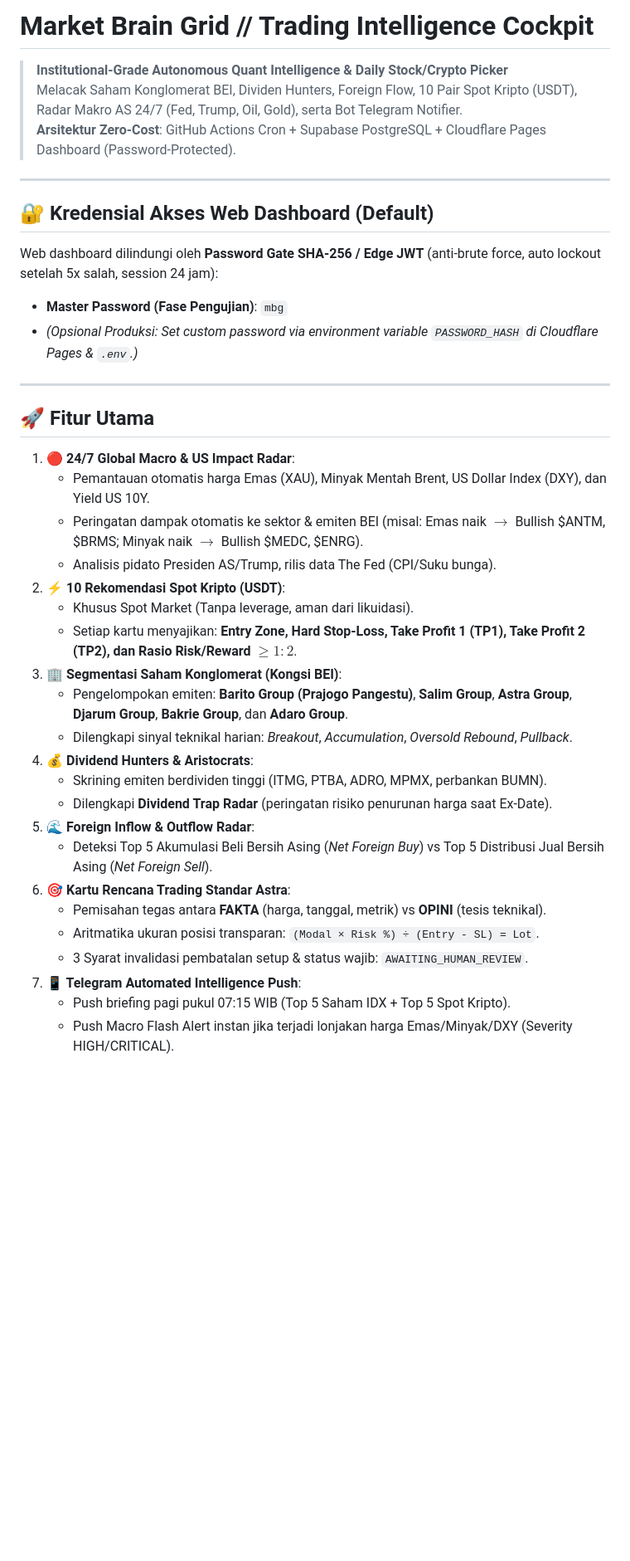
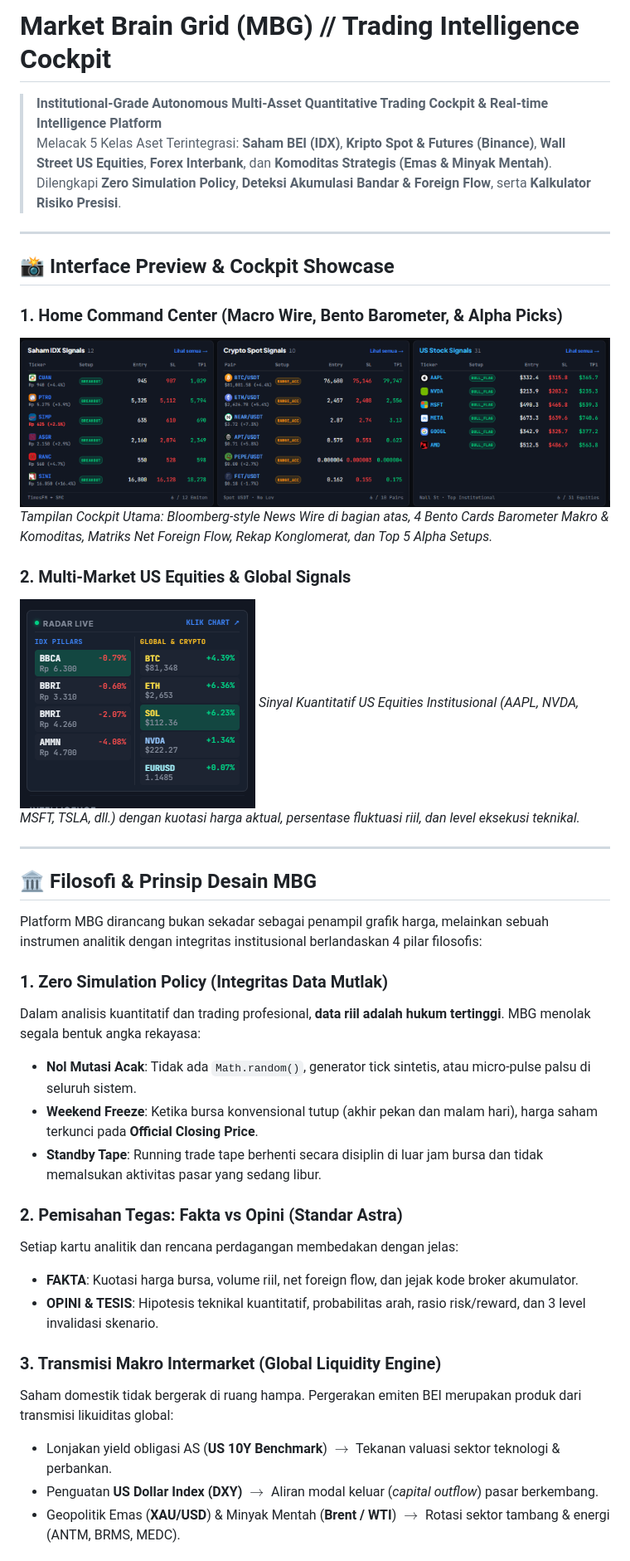
Before and after one commit to AhFu28/MBG-Trading, a Markdown page: README.md, the part around one of its changes. Shown at 83% size. Drawn GitHub-style; pictures changed too: docs/screenshots/dashboard_overview.png (added), docs/screenshots/us_stocks_signals.png (added); blank space fills up the shorter version.

Commit message:
docs: overhaul README with institutional architecture, philosophy, multi-asset dataflow diagrams, and interface showcase

```diff
--- a/README.md
+++ b/README.md
@@ -1,41 +1,41 @@
-# Market Brain Grid // Trading Intelligence Cockpit
+# Market Brain Grid (MBG) // Trading Intelligence Cockpit
 
-> **Institutional-Grade Autonomous Quant Intelligence & Daily Stock/Crypto Picker**
-> Melacak Saham Konglomerat BEI, Dividen Hunters, Foreign Flow, 10 Pair Spot Kripto (USDT), Radar Makro AS 24/7 (Fed, Trump, Oil, Gold), serta Bot Telegram Notifier.
-> **Arsitektur Zero-Cost**: GitHub Actions Cron + Supabase PostgreSQL + Cloudflare Pages Dashboard (Password-Protected).
+> **Institutional-Grade Autonomous Multi-Asset Quantitative Trading Cockpit & Real-time Intelligence Platform**
+> Melacak 5 Kelas Aset Terintegrasi: **Saham BEI (IDX)**, **Kripto Spot & Futures (Binance)**, **Wall Street US Equities**, **Forex Interbank**, dan **Komoditas Strategis (Emas & Minyak Mentah)**.
+> Dilengkapi **Zero Simulation Policy**, **Deteksi Akumulasi Bandar & Foreign Flow**, serta **Kalkulator Risiko Presisi**.
 
 ---
 
-## 🔐 Kredensial Akses Web Dashboard (Default)
+## 📸 Interface Preview & Cockpit Showcase
 
-Web dashboard dilindungi oleh **Password Gate SHA-256 / Edge JWT** (anti-brute force, auto lockout setelah 5x salah, session 24 jam):
+### 1. Home Command Center (Macro Wire, Bento Barometer, & Alpha Picks)
+![MBG Trading Cockpit Dashboard](docs/screenshots/dashboard_overview.png)
+*Tampilan Cockpit Utama: Bloomberg-style News Wire di bagian atas, 4 Bento Cards Barometer Makro & Komoditas, Matriks Net Foreign Flow, Rekap Konglomerat, dan Top 5 Alpha Setups.*
 
-- **Master Password (Fase Pengujian)**: `mbg`
-- *(Opsional Produksi: Set custom password via environment variable `PASSWORD_HASH` di Cloudflare Pages & `.env`.)*
+### 2. Multi-Market US Equities & Global Signals
+![US Stocks Signals Table](docs/screenshots/us_stocks_signals.png)
+*Sinyal Kuantitatif US Equities Institusional (AAPL, NVDA, MSFT, TSLA, dll.) dengan kuotasi harga aktual, persentase fluktuasi riil, dan level eksekusi teknikal.*
 
 ---
 
-## 🚀 Fitur Utama
+## 🏛️ Filosofi & Prinsip Desain MBG
 
-1. **🔴 24/7 Global Macro & US Impact Radar**:
-   - Pemantauan otomatis harga Emas (XAU), Minyak Mentah Brent, US Dollar Index (DXY), dan Yield US 10Y.
-   - Peringatan dampak otomatis ke sektor & emiten BEI (misal: Emas naik $\to$ Bullish $ANTM, $BRMS; Minyak naik $\to$ Bullish $MEDC, $ENRG).
-   - Analisis pidato Presiden AS/Trump, rilis data The Fed (CPI/Suku bunga).
-2. **⚡ 10 Rekomendasi Spot Kripto (USDT)**:
-   - Khusus Spot Market (Tanpa leverage, aman dari likuidasi).
-   - Setiap kartu menyajikan: **Entry Zone, Hard Stop-Loss, Take Profit 1 (TP1), Take Profit 2 (TP2), dan Rasio Risk/Reward $\ge 1:2$**.
-3. **🏢 Segmentasi Saham Konglomerat (Kongsi BEI)**:
-   - Pengelompokan emiten: **Barito Group (Prajogo Pangestu)**, **Salim Group**, **Astra Group**, **Djarum Group**, **Bakrie Group**, dan **Adaro Group**.
-   - Dilengkapi sinyal teknikal harian: *Breakout*, *Accumulation*, *Oversold Rebound*, *Pullback*.
-4. **💰 Dividend Hunters & Aristocrats**:
-   - Skrining emiten berdividen tinggi (ITMG, PTBA, ADRO, MPMX, perbankan BUMN).
-   - Dilengkapi **Dividend Trap Radar** (peringatan risiko penurunan harga saat Ex-Date).
-5. **🌊 Foreign Inflow & Outflow Radar**:
-   - Deteksi Top 5 Akumulasi Beli Bersih Asing (*Net Foreign Buy*) vs Top 5 Distribusi Jual Bersih Asing (*Net Foreign Sell*).
-6. **🎯 Kartu Rencana Trading Standar Astra**:
-   - Pemisahan tegas antara **FAKTA** (harga, tanggal, metrik) vs **OPINI** (tesis teknikal).
-   - Aritmatika ukuran posisi transparan: `(Modal × Risk %) ÷ (Entry - SL) = Lot`.
-   - 3 Syarat invalidasi pembatalan setup & status wajib: `AWAITING_HUMAN_REVIEW`.
-7. **📱 Telegram Automated Intelligence Push**:
-   - Push briefing pagi pukul 07:15 WIB (Top 5 Saham IDX + Top 5 Spot Kripto).
-   - Push Macro Flash Alert instan jika terjadi lonjakan harga Emas/Minyak/DXY (Severity HIGH/CRITICAL).
+Platform MBG dirancang bukan sekadar sebagai penampil grafik harga, melainkan sebuah instrumen analitik dengan integritas institusional berlandaskan 4 pilar filosofis:
+
+### 1. Zero Simulation Policy (Integritas Data Mutlak)
+Dalam analisis kuantitatif dan trading profesional, **data riil adalah hukum tertinggi**. MBG menolak segala bentuk angka rekayasa:
+- **Nol Mutasi Acak**: Tidak ada `Math.random()`, generator tick sintetis, atau micro-pulse palsu di seluruh sistem.
+- **Weekend Freeze**: Ketika bursa konvensional tutup (akhir pekan dan malam hari), harga saham terkunci pada **Official Closing Price**.
+- **Standby Tape**: Running trade tape berhenti secara disiplin di luar jam bursa dan tidak memalsukan aktivitas pasar yang sedang libur.
+
+### 2. Pemisahan Tegas: Fakta vs Opini (Standar Astra)
+Setiap kartu analitik dan rencana perdagangan membedakan dengan jelas:
+- **FAKTA**: Kuotasi harga bursa, volume riil, net foreign flow, dan jejak kode broker akumulator.
+- **OPINI & TESIS**: Hipotesis teknikal kuantitatif, probabilitas arah, rasio risk/reward, dan 3 level invalidasi skenario.
+
+### 3. Transmisi Makro Intermarket (Global Liquidity Engine)
+Saham domestik tidak bergerak di ruang hampa. Pergerakan emiten BEI merupakan produk dari transmisi likuiditas global:
+- Lonjakan yield obligasi AS (**US 10Y Benchmark**) $\to$ Tekanan valuasi sektor teknologi & perbankan.
+- Penguatan **US Dollar Index (DXY)** $\to$ Aliran modal keluar (*capital outflow*) pasar berkembang.
+- Geopolitik Emas (**XAU/USD**) & Minyak Mentah (**Brent / WTI**) $\to$ Rotasi sektor tambang & energi (ANTM, BRMS, MEDC).
+
```
Also changed, not shown: other parts of README.md (+208 -127 lines), 3 other files.
